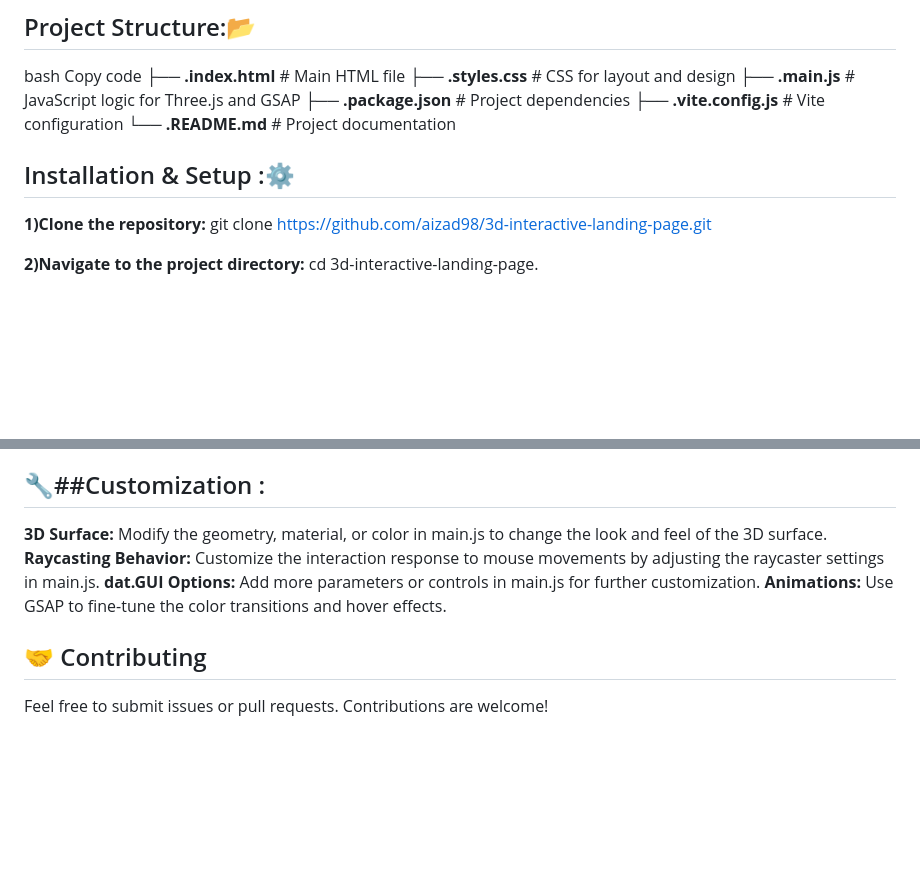
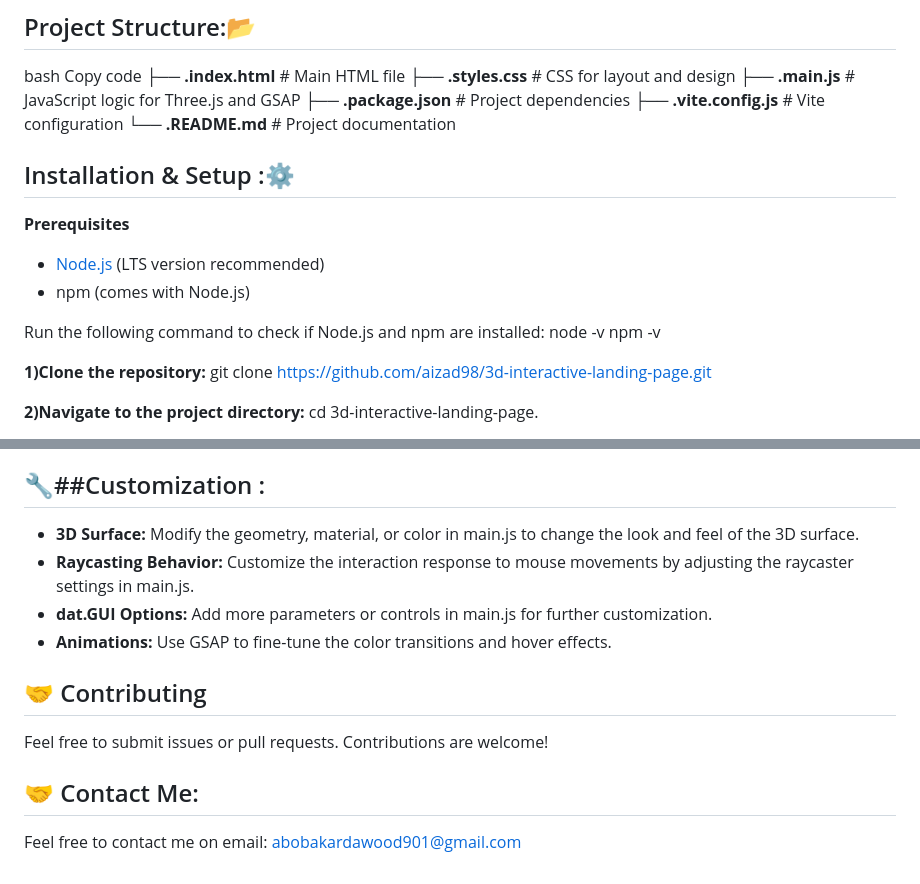
Before and after one commit to aizad98/Three.js-project, a Markdown page: README.md, 2 parts joined by grey strips. Rendered like a GitHub page; blank space fills up the shorter version.

Commit message:
Update README.md
Interactive 3D Landing Page: A visually engaging web project built with Three.js and Vite.js. Features a dynamic 3D surface with interactive color changes, smooth animations using GSAP, real-time controls via dat.GUI, and navigation through orbital controls. Perfect for showcasing modern web graphics and interactive design.

```diff
--- a/README.md
+++ b/README.md
@@ -46,6 +46,15 @@ Copy code
 └── **.README.md**        # Project documentation
 
  ## Installation & Setup :⚙️
+ **Prerequisites**
+
+- [Node.js](https://nodejs.org/) (LTS version recommended)
+- npm (comes with Node.js)
+
+Run the following command to check if Node.js and npm are installed:
+node -v
+npm -v
+
 **1)Clone the repository:**
 git clone https://github.com/aizad98/3d-interactive-landing-page.git
 
@@ -66,10 +75,13 @@ Use the dat.GUI controls to adjust the height and width of the surface dynamical
 The page will respond to mouse movements and input through orbital control.
 
 ## 🔧##Customization :
-**3D Surface:** Modify the geometry, material, or color in main.js to change the look and feel of the 3D surface.
-**Raycasting Behavior:** Customize the interaction response to mouse movements by adjusting the raycaster settings in main.js.
-**dat.GUI Options:** Add more parameters or controls in main.js for further customization.
-**Animations:** Use GSAP to fine-tune the color transitions and hover effects.
+- **3D Surface:** Modify the geometry, material, or color in main.js to change the look and feel of the 3D surface.
+- **Raycasting Behavior:** Customize the interaction response to mouse movements by adjusting the raycaster settings in main.js.
+- **dat.GUI Options:** Add more parameters or controls in main.js for further customization.
+- **Animations:** Use GSAP to fine-tune the color transitions and hover effects.
 
 ## 🤝 Contributing
 Feel free to submit issues or pull requests. Contributions are welcome!
+
+## 🤝 Contact Me:
+Feel free to contact me on email: abobakardawood901@gmail.com
```
